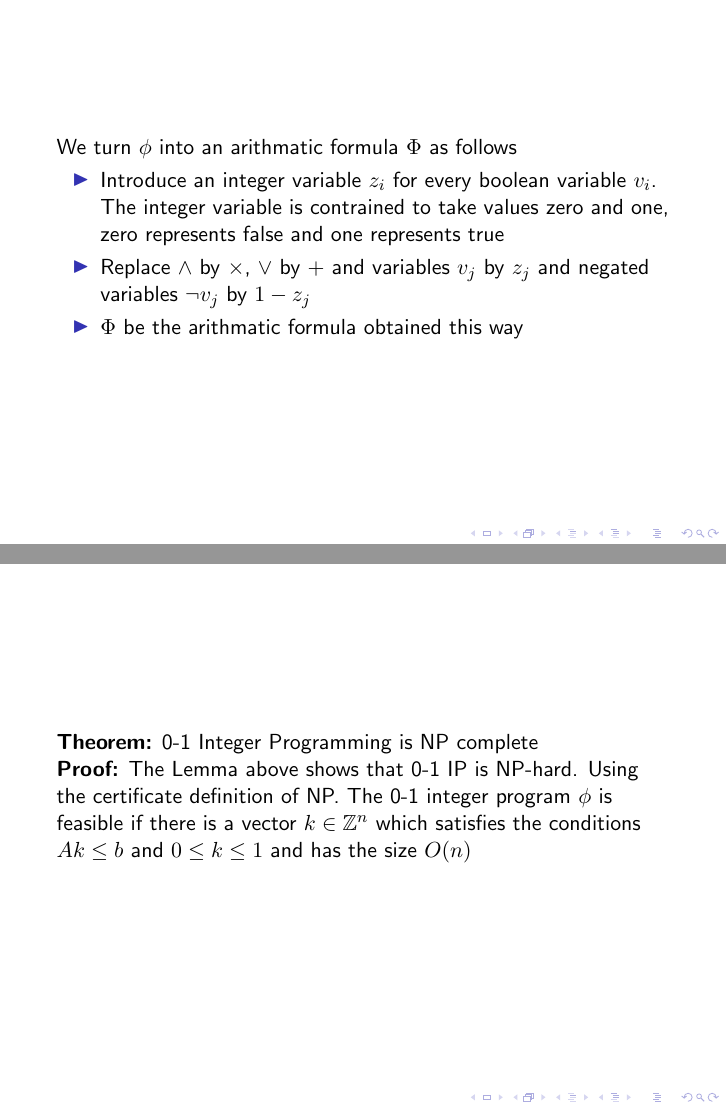
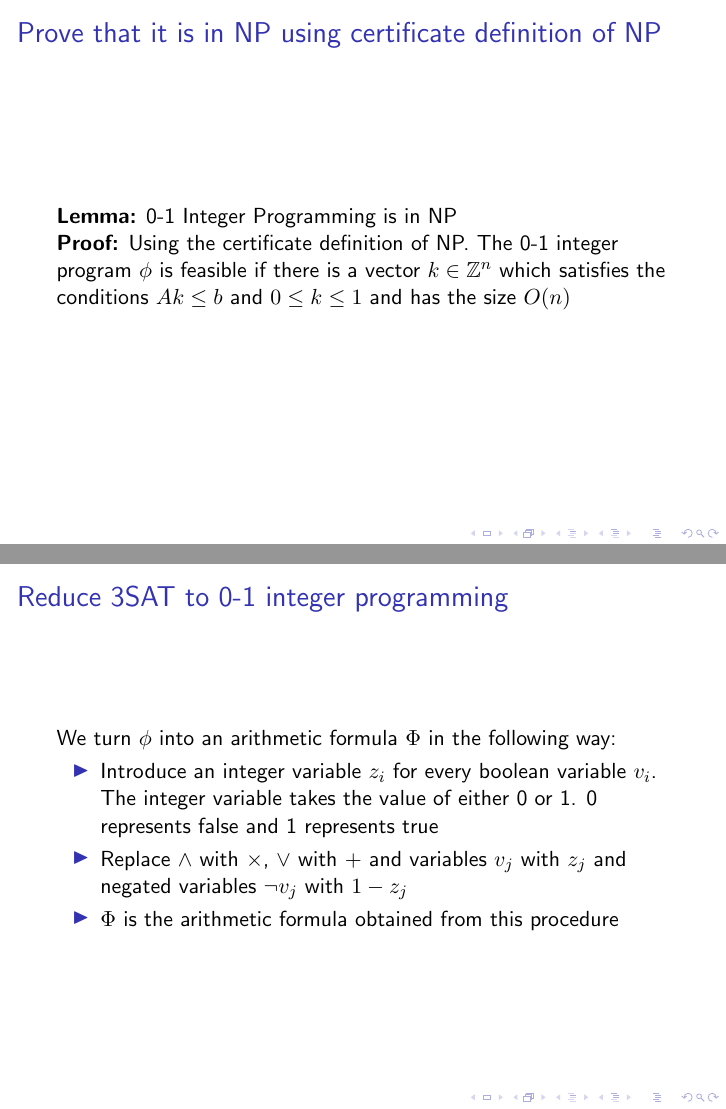
Before and after one commit to Pike96/0-1-integer-programming-np-complete, LaTeX slides (assignment1.tex): pages 5 and 7 of 7 before the commit and pages 4 and 6 of 7 after it, joined at a grey line. Compiled offline with pdfLaTeX.

Commit message:
Presentation complete

```diff
--- a/assignment1.tex
+++ b/assignment1.tex
@@ -33,14 +33,20 @@ x \in \{0, 1\}^n
 Prove that 0-1 integer programming is NP-complete
 \begin{itemize}
 \item Prove that it is in NP using certificate definition of NP
-\item Reduce SAT to 0-1 integer programming
+\item Reduce 3SAT to 0-1 integer programming
 \end{itemize}
 \end{frame}
 
+\begin{frame}
+\frametitle{Prove that it is in NP using certificate definition of NP}
+\textbf{Lemma:} 0-1 Integer Programming is in NP\\
+\textbf{Proof:} Using the certificate definition of NP. The 0-1 integer program
+$\phi$ is feasible if there is a vector $k \in \mathbb{Z}^n$ which satisfies
+the conditions $Ak \leq b$ and $0 \leq k \leq 1$ and has the size $O(n)$
+\end{frame}
 
 \begin{frame}
-Reduce SAT to 0-1 integer programming
-
+\frametitle{Reduce 3SAT to 0-1 integer programming}
 \begin{align*}
 \text{Let}\ \phi = C_1 \wedge C_2 \wedge \ldots \wedge C_n\
 \end{align*}
@@ -57,16 +63,20 @@ Assume our variables are $v_1,\ \ldots\ ,\ v_m$
 \end{frame}
 
 \begin{frame}
-We turn $\phi$ into an arithmatic formula $\Phi$ as follows
+\frametitle{Reduce 3SAT to 0-1 integer programming}
+We turn $\phi$ into an arithmetic formula $\Phi$ in the following way:
 \begin{itemize}
-\item Introduce an integer variable $z_i$ for every boolean variable $v_i$. The integer variable is contrained to take values zero and one, zero represents false and one represents true
-\item Replace $\wedge$ by $\times$, $\vee$ by $+$ and variables $v_j$ by $z_j$
-and negated variables $\neg v_j$ by $1 - z_j$
-\item $\Phi$ be the arithmatic formula obtained this way
+\item Introduce an integer variable $z_i$ for every boolean variable $v_i$. The
+integer variable takes the value of either 0 or 1. 0 represents false and 1
+represents true
+\item Replace $\wedge$ with $\times$, $\vee$ with $+$ and variables $v_j$ with
+	$z_j$ and negated variables $\neg v_j$ with $1 - z_j$
+\item $\Phi$ is the arithmetic formula obtained from this procedure
 \end{itemize}
 \end{frame}
 
 \begin{frame}
+\frametitle{Reduce 3SAT to 0-1 integer programming}
 The Integer Program is as follows:
 \begin{align*}
 \Phi \leq 1\\
@@ -87,12 +95,6 @@ $\qed$
-\begin{frame}
-
-\textbf{Theorem:} 0-1 Integer Programming is NP complete\\
-\textbf{Proof:} The Lemma above shows that 0-1 IP is NP-hard. Using the certificate
-definition of NP. The 0-1 integer program $\phi$ is feasible if there is a
-vector $k \in \mathbb{Z}^n$ which satisfies the conditions $Ak \leq b$ and $0
-\leq k \leq 1$ and has the size $O(n)$
 \end{frame}
 
 
 
+
 \end{document}
```
Also changed, not shown: assignment1.tex (24 more changed lines).
